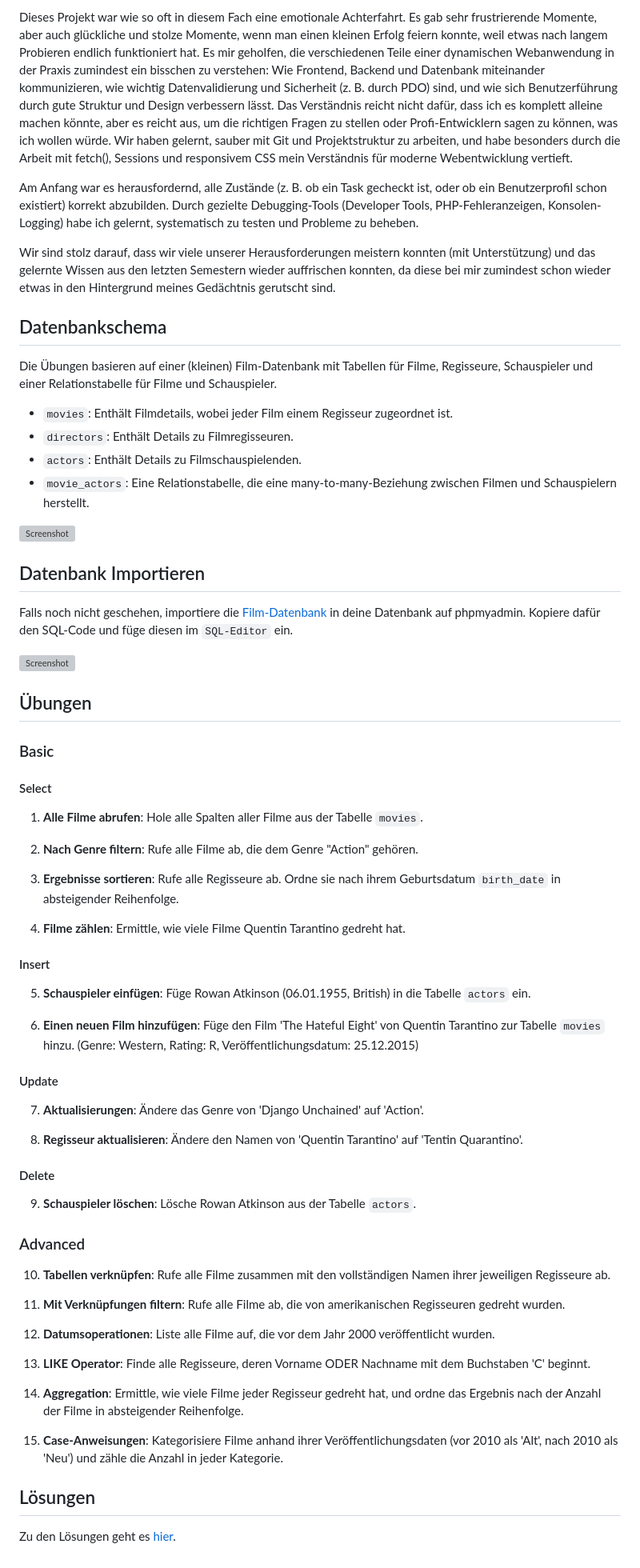
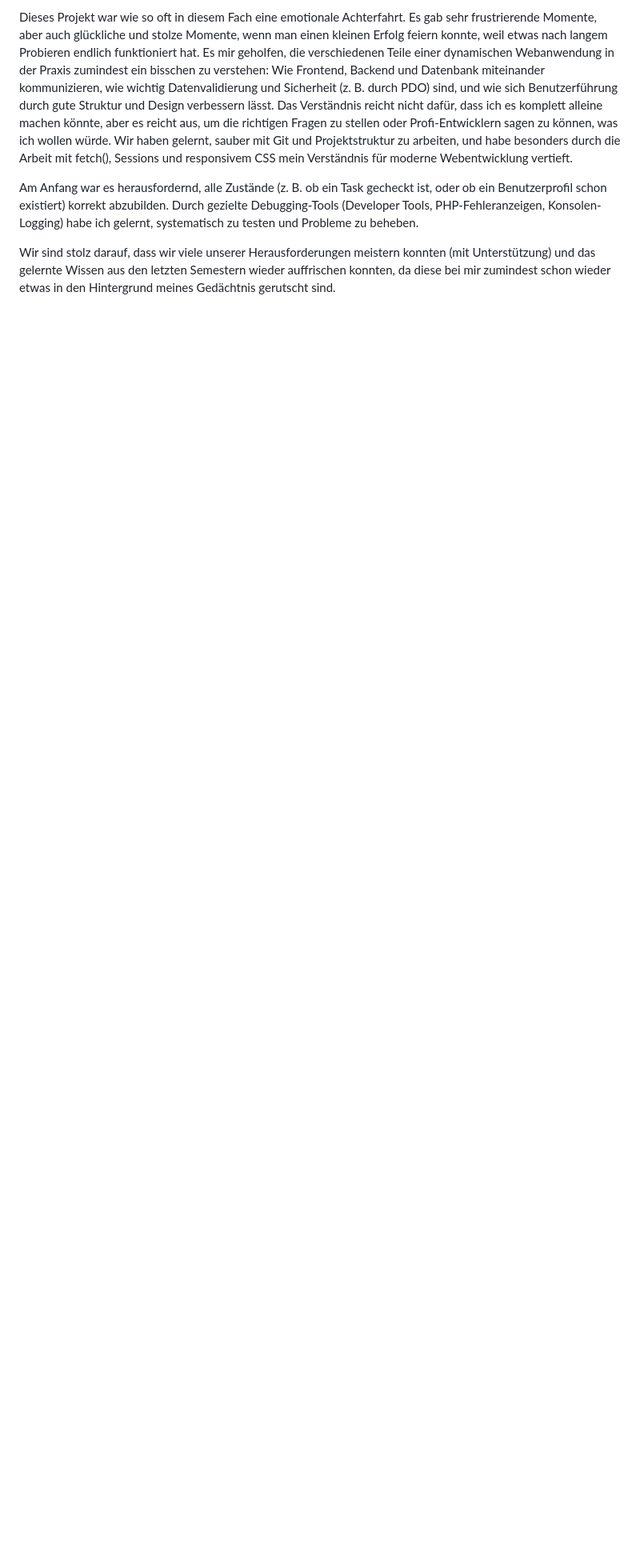
Before and after one commit to stephr8/im4, a Markdown page: readme.md, the part around one of its changes. Shown at 80% size. Rendered like a GitHub page; blank space fills up the shorter version; grey boxes are pictures that could not be loaded.

```diff
--- a/readme.md
+++ b/readme.md
@@ -66,71 +66,3 @@ Wir haben gelernt, sauber mit Git und Projektstruktur zu arbeiten, und habe beso
 Am Anfang war es herausfordernd, alle Zustände (z. B. ob ein Task gecheckt ist, oder ob ein Benutzerprofil schon existiert) korrekt abzubilden. Durch gezielte Debugging-Tools (Developer Tools, PHP-Fehleranzeigen, Konsolen-Logging) habe ich gelernt, systematisch zu testen und Probleme zu beheben.
 
 Wir sind stolz darauf, dass wir viele unserer Herausforderungen meistern konnten (mit Unterstützung) und das gelernte Wissen aus den letzten Semestern wieder auffrischen konnten, da diese bei mir zumindest schon wieder etwas in den Hintergrund meines Gedächtnis gerutscht sind.
-
-
-
-
-
-## Datenbankschema
-
-Die Übungen basieren auf einer (kleinen) Film-Datenbank mit Tabellen für Filme, Regisseure, Schauspieler und einer Relationstabelle für Filme und Schauspieler.
-
-- `movies`: Enthält Filmdetails, wobei jeder Film einem Regisseur zugeordnet ist.
-- `directors`: Enthält Details zu Filmregisseuren.
-- `actors`: Enthält Details zu Filmschauspielenden.
-- `movie_actors`: Eine Relationstabelle, die eine many-to-many-Beziehung zwischen Filmen und Schauspielern herstellt.
-
-![Screenshot](../assets/Movies_Schema.png)
-
-## Datenbank Importieren
-
-Falls noch nicht geschehen, importiere die [Film-Datenbank](movies.sql) in deine Datenbank auf phpmyadmin. Kopiere dafür den SQL-Code und füge diesen im `SQL-Editor` ein.
-
-![Screenshot](../assets/phpmyadmin_2.png)
-
-## Übungen
-
-### Basic
-
-#### Select
-
-1. **Alle Filme abrufen**: Hole alle Spalten aller Filme aus der Tabelle `movies`.
-2. **Nach Genre filtern**: Rufe alle Filme ab, die dem Genre "Action" gehören.
-
-3. **Ergebnisse sortieren**: Rufe alle Regisseure ab. Ordne sie nach ihrem Geburtsdatum `birth_date` in absteigender Reihenfolge.
-
-4. **Filme zählen**: Ermittle, wie viele Filme Quentin Tarantino gedreht hat.
-
-#### Insert
-
-5. **Schauspieler einfügen**: Füge Rowan Atkinson (06.01.1955, British) in die Tabelle `actors` ein.
-
-6. **Einen neuen Film hinzufügen**: Füge den Film 'The Hateful Eight' von Quentin Tarantino zur Tabelle `movies` hinzu. (Genre: Western, Rating: R, Veröffentlichungsdatum: 25.12.2015)
-
-#### Update
-
-7. **Aktualisierungen**: Ändere das Genre von 'Django Unchained' auf 'Action'.
-
-8. **Regisseur aktualisieren**: Ändere den Namen von 'Quentin Tarantino' auf 'Tentin Quarantino'.
-
-#### Delete
-
-9. **Schauspieler löschen**: Lösche Rowan Atkinson aus der Tabelle `actors`.
-
-### Advanced
-
-10. **Tabellen verknüpfen**: Rufe alle Filme zusammen mit den vollständigen Namen ihrer jeweiligen Regisseure ab.
-
-11. **Mit Verknüpfungen filtern**: Rufe alle Filme ab, die von amerikanischen Regisseuren gedreht wurden.
-
-12. **Datumsoperationen**: Liste alle Filme auf, die vor dem Jahr 2000 veröffentlicht wurden.
-
-13. **LIKE Operator**: Finde alle Regisseure, deren Vorname ODER Nachname mit dem Buchstaben 'C' beginnt.
-
-14. **Aggregation**: Ermittle, wie viele Filme jeder Regisseur gedreht hat, und ordne das Ergebnis nach der Anzahl der Filme in absteigender Reihenfolge.
-
-15. **Case-Anweisungen**: Kategorisiere Filme anhand ihrer Veröffentlichungsdaten (vor 2010 als 'Alt', nach 2010 als 'Neu') und zähle die Anzahl in jeder Kategorie.
-
-## Lösungen
-
-Zu den Lösungen geht es [hier](solution.md).
```
Also changed, not shown: other parts of readme.md (+23 -23 lines).
